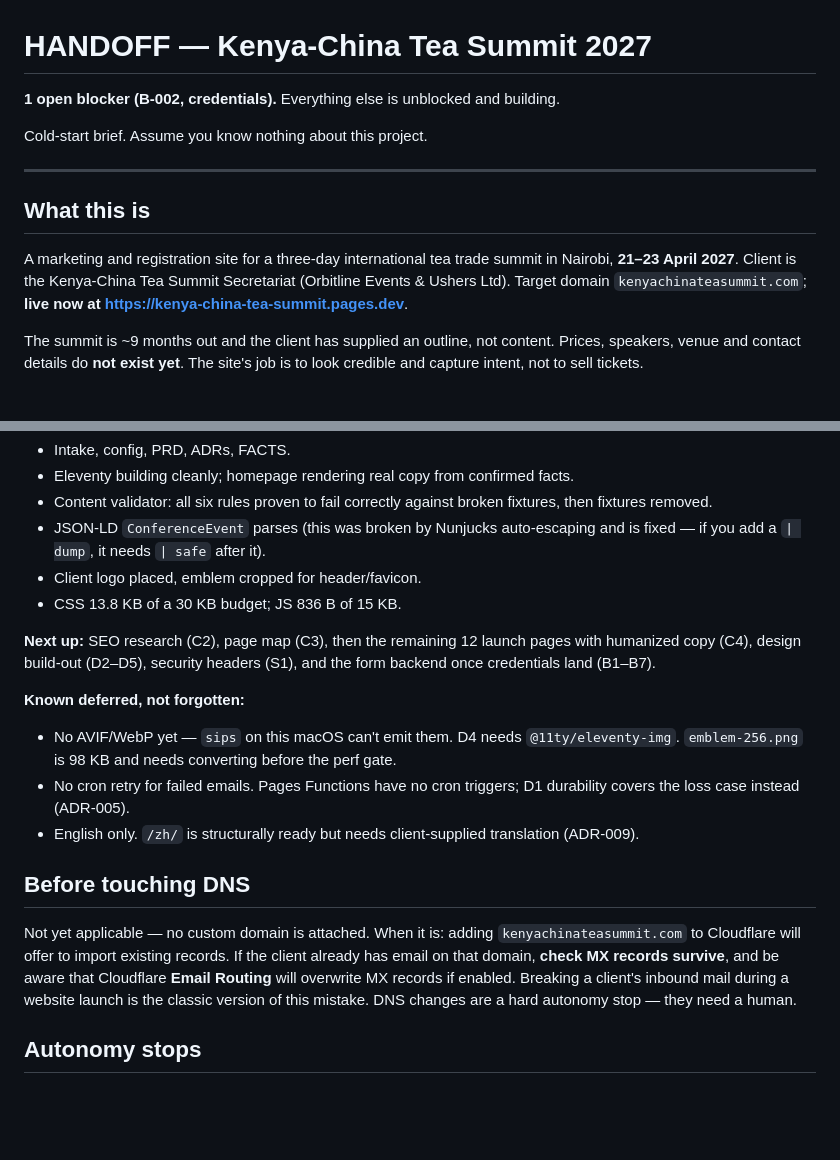
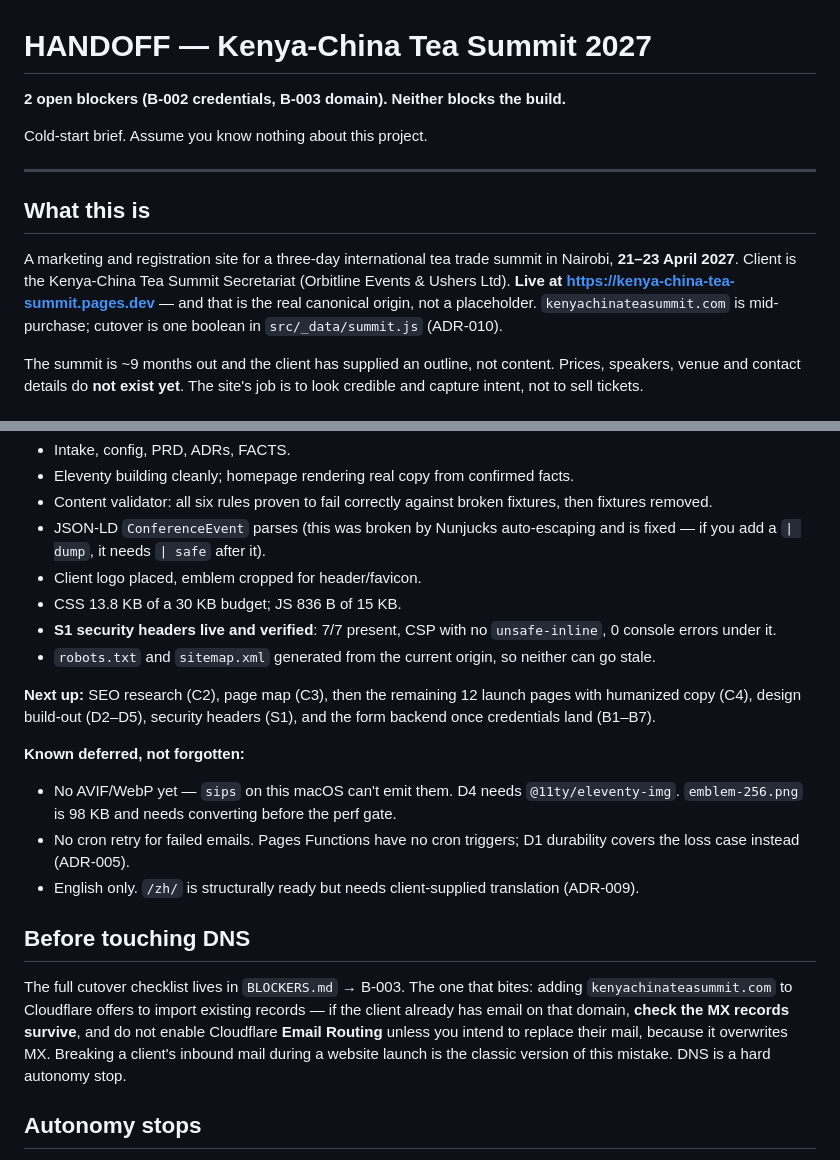
Before and after one commit to benkaranja/KCTS-EXHIBITION, a Markdown page: HANDOFF.md, 2 parts joined by grey strips. Drawn GitHub-style; blank space fills up the shorter version.

Commit message:
docs: refresh HANDOFF and BLOCKERS for the domain postponement
Co-Authored-By: Claude Opus 5 <noreply@anthropic.com>

```diff
--- a/HANDOFF.md
+++ b/HANDOFF.md
@@ -1,6 +1,6 @@
 # HANDOFF — Kenya-China Tea Summit 2027
 
-**1 open blocker (B-002, credentials).** Everything else is unblocked and building.
+**2 open blockers (B-002 credentials, B-003 domain). Neither blocks the build.**
 
 Cold-start brief. Assume you know nothing about this project.
 
@@ -10,8 +10,9 @@ Cold-start brief. Assume you know nothing about this project.
 
 A marketing and registration site for a three-day international tea trade summit
 in Nairobi, **21–23 April 2027**. Client is the Kenya-China Tea Summit
-Secretariat (Orbitline Events & Ushers Ltd). Target domain
-`kenyachinateasummit.com`; **live now at https://kenya-china-tea-summit.pages.dev**.
+Secretariat (Orbitline Events & Ushers Ltd). **Live at https://kenya-china-tea-summit.pages.dev** — and that is the real
+canonical origin, not a placeholder. `kenyachinateasummit.com` is mid-purchase;
+cutover is one boolean in `src/_data/summit.js` (ADR-010).
 
 The summit is ~9 months out and the client has supplied an outline, not content.
 Prices, speakers, venue and contact details do **not exist yet**. The site's job
@@ -62,6 +63,8 @@ npm run validate # content integrity only
 - JSON-LD `ConferenceEvent` parses (this was broken by Nunjucks auto-escaping and is fixed — if you add a `| dump`, it needs `| safe` after it).
 - Client logo placed, emblem cropped for header/favicon.
 - CSS 13.8 KB of a 30 KB budget; JS 836 B of 15 KB.
+- **S1 security headers live and verified**: 7/7 present, CSP with no `unsafe-inline`, 0 console errors under it.
+- `robots.txt` and `sitemap.xml` generated from the current origin, so neither can go stale.
 
 **Next up:** SEO research (C2), page map (C3), then the remaining 12 launch pages
 with humanized copy (C4), design build-out (D2–D5), security headers (S1), and the
@@ -74,12 +77,12 @@ form backend once credentials land (B1–B7).
 
 ## Before touching DNS
 
-Not yet applicable — no custom domain is attached. When it is: adding
-`kenyachinateasummit.com` to Cloudflare will offer to import existing records. If
-the client already has email on that domain, **check MX records survive**, and be
-aware that Cloudflare **Email Routing** will overwrite MX records if enabled.
-Breaking a client's inbound mail during a website launch is the classic version of
-this mistake. DNS changes are a hard autonomy stop — they need a human.
+The full cutover checklist lives in `BLOCKERS.md` → B-003. The one that bites:
+adding `kenyachinateasummit.com` to Cloudflare offers to import existing records —
+if the client already has email on that domain, **check the MX records survive**,
+and do not enable Cloudflare **Email Routing** unless you intend to replace their
+mail, because it overwrites MX. Breaking a client's inbound mail during a website
+launch is the classic version of this mistake. DNS is a hard autonomy stop.
 
 ## Autonomy stops
 
```
Also changed, not shown: BLOCKERS.md (+3 -2 lines).
